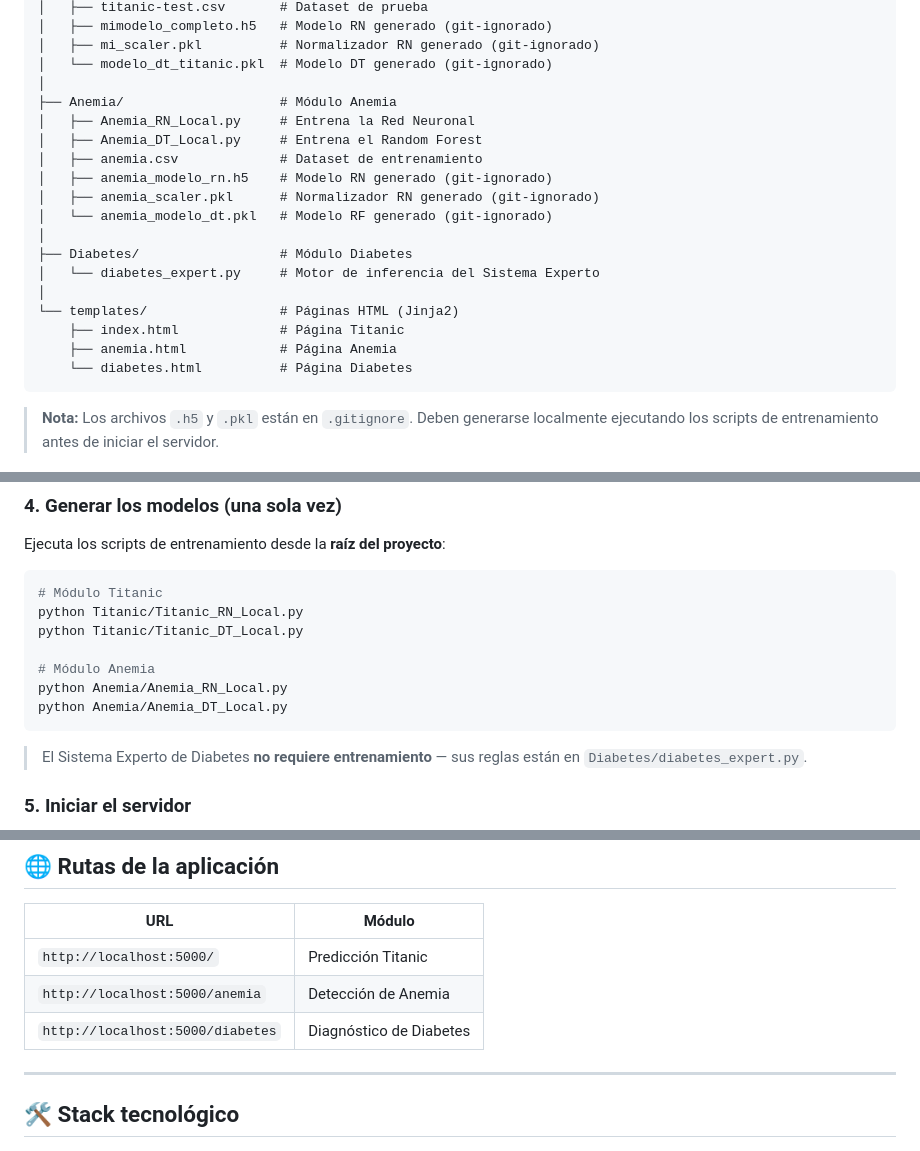
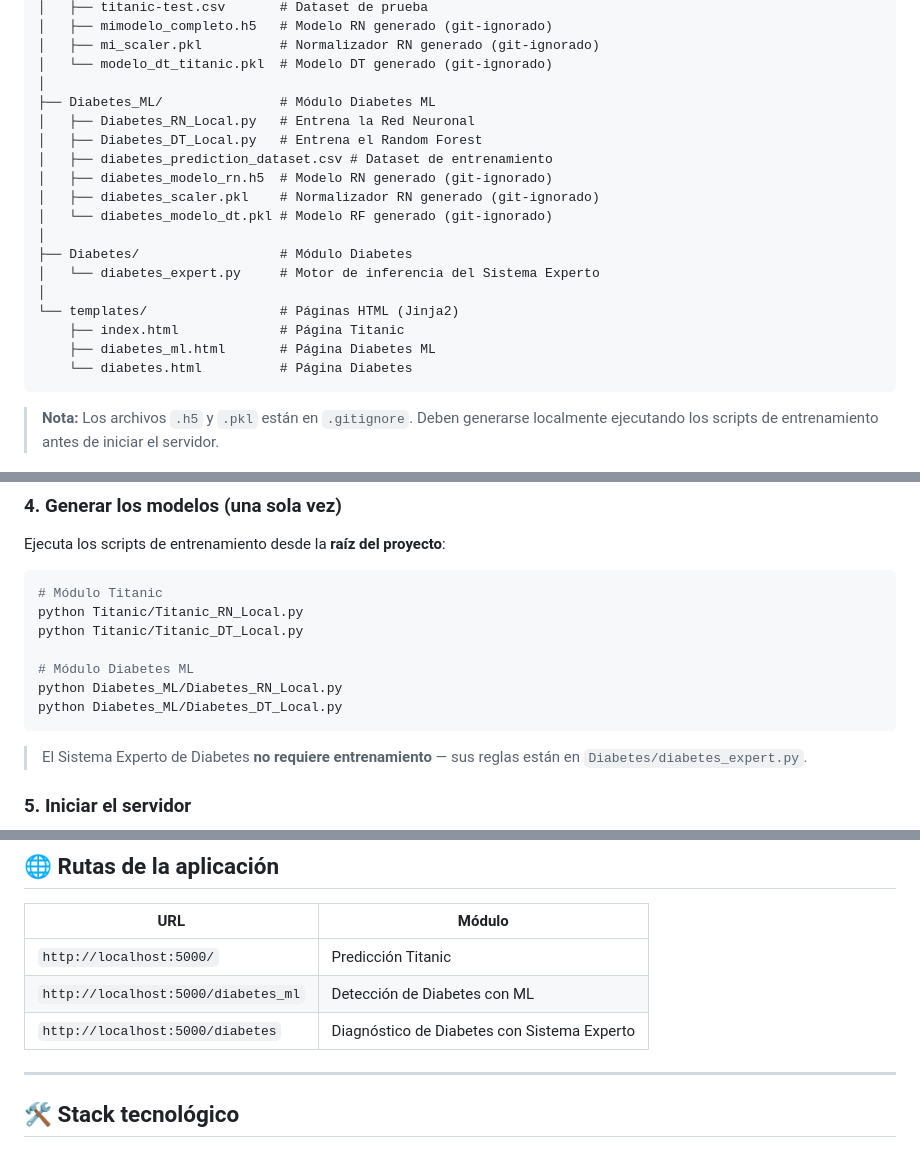
Before and after one commit to GonzaNS/8IntA, a Markdown page: README.md, 3 parts joined by grey strips. Drawn GitHub-style.

Commit message:
README-actualizado

````diff
--- a/README.md
+++ b/README.md
@@ -30,20 +30,20 @@ Aplicación web de diagnóstico asistido por **Machine Learning** y **Sistema Ex
 │   ├── mi_scaler.pkl          # Normalizador RN generado (git-ignorado)
 │   └── modelo_dt_titanic.pkl  # Modelo DT generado (git-ignorado)
 │
-├── Anemia/                    # Módulo Anemia
-│   ├── Anemia_RN_Local.py     # Entrena la Red Neuronal
-│   ├── Anemia_DT_Local.py     # Entrena el Random Forest
-│   ├── anemia.csv             # Dataset de entrenamiento
-│   ├── anemia_modelo_rn.h5    # Modelo RN generado (git-ignorado)
-│   ├── anemia_scaler.pkl      # Normalizador RN generado (git-ignorado)
-│   └── anemia_modelo_dt.pkl   # Modelo RF generado (git-ignorado)
+├── Diabetes_ML/               # Módulo Diabetes ML
+│   ├── Diabetes_RN_Local.py   # Entrena la Red Neuronal
+│   ├── Diabetes_DT_Local.py   # Entrena el Random Forest
+│   ├── diabetes_prediction_dataset.csv # Dataset de entrenamiento
+│   ├── diabetes_modelo_rn.h5  # Modelo RN generado (git-ignorado)
+│   ├── diabetes_scaler.pkl    # Normalizador RN generado (git-ignorado)
+│   └── diabetes_modelo_dt.pkl # Modelo RF generado (git-ignorado)
 │
 ├── Diabetes/                  # Módulo Diabetes
 │   └── diabetes_expert.py     # Motor de inferencia del Sistema Experto
 │
 └── templates/                 # Páginas HTML (Jinja2)
     ├── index.html             # Página Titanic
-    ├── anemia.html            # Página Anemia
+    ├── diabetes_ml.html       # Página Diabetes ML
     └── diabetes.html          # Página Diabetes
 ```
 
@@ -90,9 +90,9 @@ Ejecuta los scripts de entrenamiento desde la **raíz del proyecto**:
 python Titanic/Titanic_RN_Local.py
 python Titanic/Titanic_DT_Local.py
 
-# Módulo Anemia
-python Anemia/Anemia_RN_Local.py
-python Anemia/Anemia_DT_Local.py
+# Módulo Diabetes ML
+python Diabetes_ML/Diabetes_RN_Local.py
+python Diabetes_ML/Diabetes_DT_Local.py
 ```
 
 > El Sistema Experto de Diabetes **no requiere entrenamiento** — sus reglas están en `Diabetes/diabetes_expert.py`.
@@ -112,8 +112,8 @@ Abre el navegador en: **http://localhost:5000**
 | URL | Módulo |
 |---|---|
 | `http://localhost:5000/` | Predicción Titanic |
-| `http://localhost:5000/anemia` | Detección de Anemia |
-| `http://localhost:5000/diabetes` | Diagnóstico de Diabetes |
+| `http://localhost:5000/diabetes_ml` | Detección de Diabetes con ML |
+| `http://localhost:5000/diabetes` | Diagnóstico de Diabetes con Sistema Experto |
 
 ---
 
````
Also changed, not shown: other parts of README.md (+1 -1 lines).
